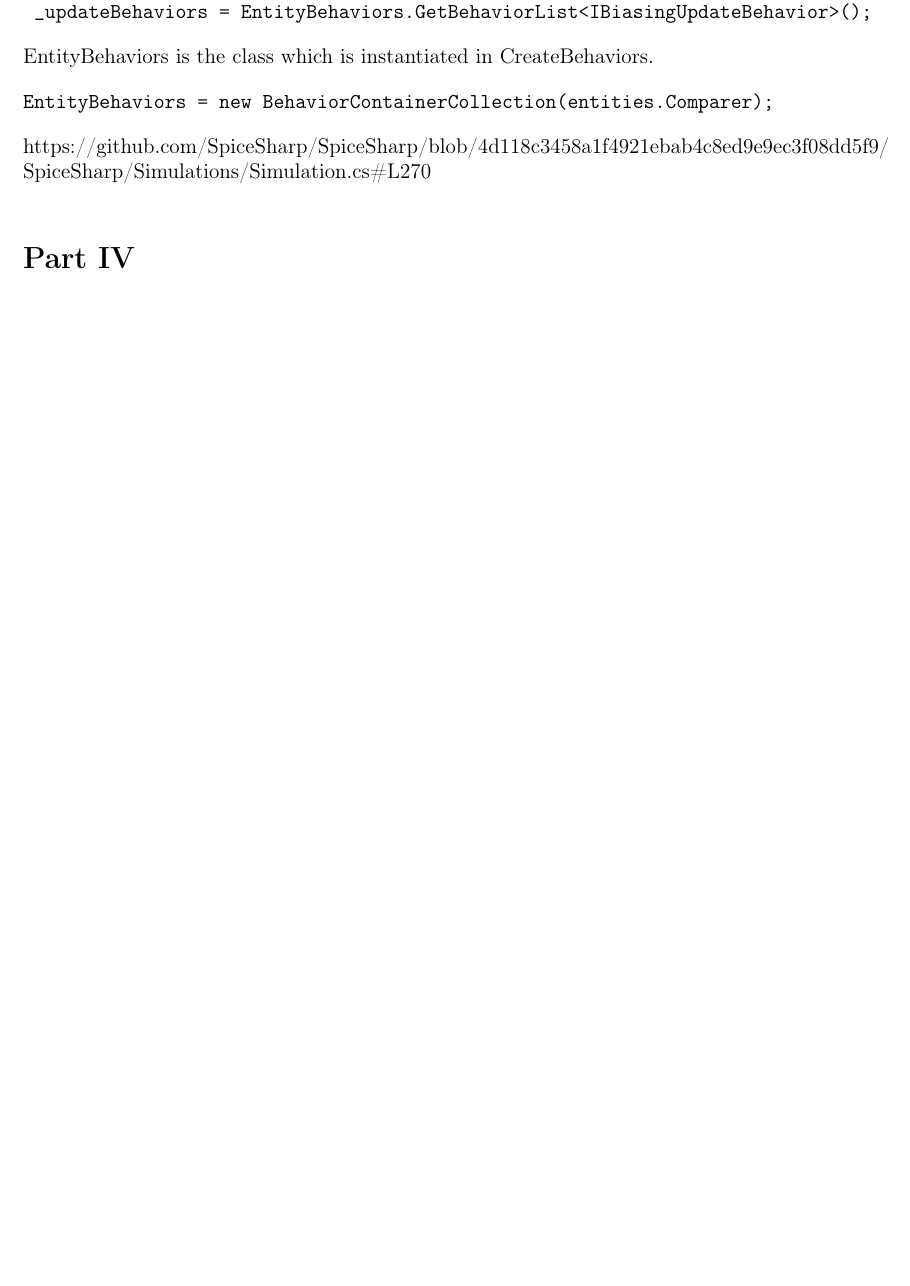
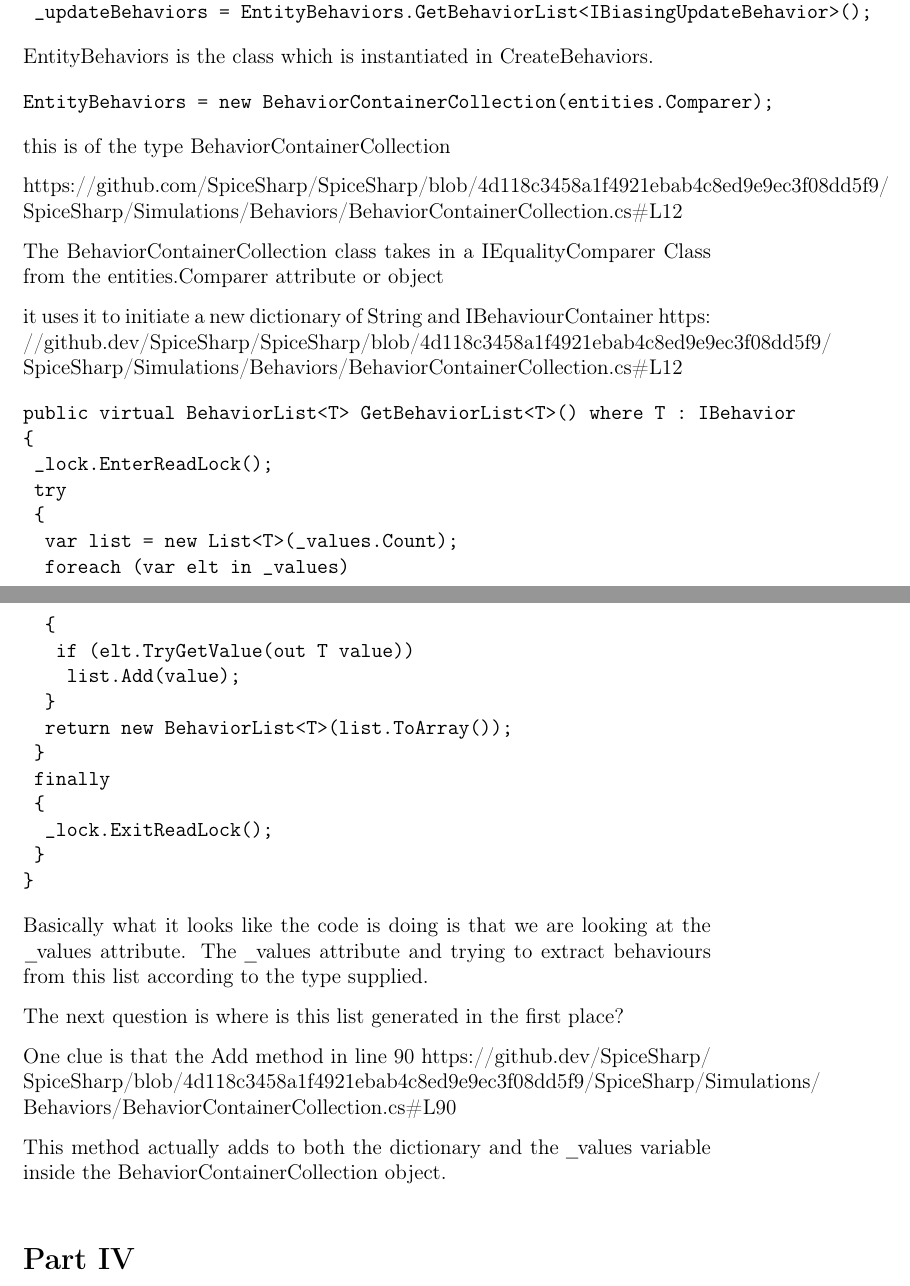
Before and after one commit to theodoreOnzGit/spiceSharpFluidFlowSolver, a LaTeX document (documentation/theory/sourceCodeExploration.tex): part of page 22 of 26 before the commit and two parts of pages 22 and 23 of 27 after it, the two joined at a grey line, cut so that both start at the same text, the shorter picture padded with empty space. Compiled offline with pdfLaTeX.

Commit message:
behaviourcontainercollection notes added 1 jun 2022

```diff
--- a/documentation/theory/sourceCodeExploration.tex
+++ b/documentation/theory/sourceCodeExploration.tex
@@ -864,9 +864,50 @@ EntityBehaviors is the class which is instantiated in CreateBehaviors.
 EntityBehaviors = new BehaviorContainerCollection(entities.Comparer);
 \end{verbatim}
 
-\url{https://github.com/SpiceSharp/SpiceSharp/blob/4d118c3458a1f4921ebab4c8ed9e9ec3f08dd5f9/SpiceSharp/Simulations/Simulation.cs#L270}
 
 
+this is of the type BehaviorContainerCollection
+
+\url{https://github.com/SpiceSharp/SpiceSharp/blob/4d118c3458a1f4921ebab4c8ed9e9ec3f08dd5f9/SpiceSharp/Simulations/Behaviors/BehaviorContainerCollection.cs#L12}
+
+The BehaviorContainerCollection class takes in a IEqualityComparer Class from the
+entities.Comparer attribute or object
+
+it uses it to initiate a new dictionary of String and IBehaviourContainer
+\url{https://github.dev/SpiceSharp/SpiceSharp/blob/4d118c3458a1f4921ebab4c8ed9e9ec3f08dd5f9/SpiceSharp/Simulations/Behaviors/BehaviorContainerCollection.cs#L12}
+
+\begin{verbatim}
+public virtual BehaviorList<T> GetBehaviorList<T>() where T : IBehavior
+{
+	_lock.EnterReadLock();
+	try
+	{
+		var list = new List<T>(_values.Count);
+		foreach (var elt in _values)
+		{
+			if (elt.TryGetValue(out T value))
+				list.Add(value);
+		}
+		return new BehaviorList<T>(list.ToArray());
+	}
+	finally
+	{
+		_lock.ExitReadLock();
+	}
+}
+\end{verbatim}
+
+
+Basically what it looks like the code is doing is that we are looking at the \_values attribute.
+The \_values attribute and trying to extract behaviours from this list according to the
+type supplied.
+
+The next question is where is this list generated in the first place?
+
+One clue is that the Add method in line 90
+\url{https://github.dev/SpiceSharp/SpiceSharp/blob/4d118c3458a1f4921ebab4c8ed9e9ec3f08dd5f9/SpiceSharp/Simulations/Behaviors/BehaviorContainerCollection.cs#L90}
+
+This method actually adds to both the dictionary and the \_values variable inside the BehaviorContainerCollection object.
 
 
 \part{Matrix Solvers}
```
Also changed, not shown: documentation/theory/sourceCodeExploration.pdf.
